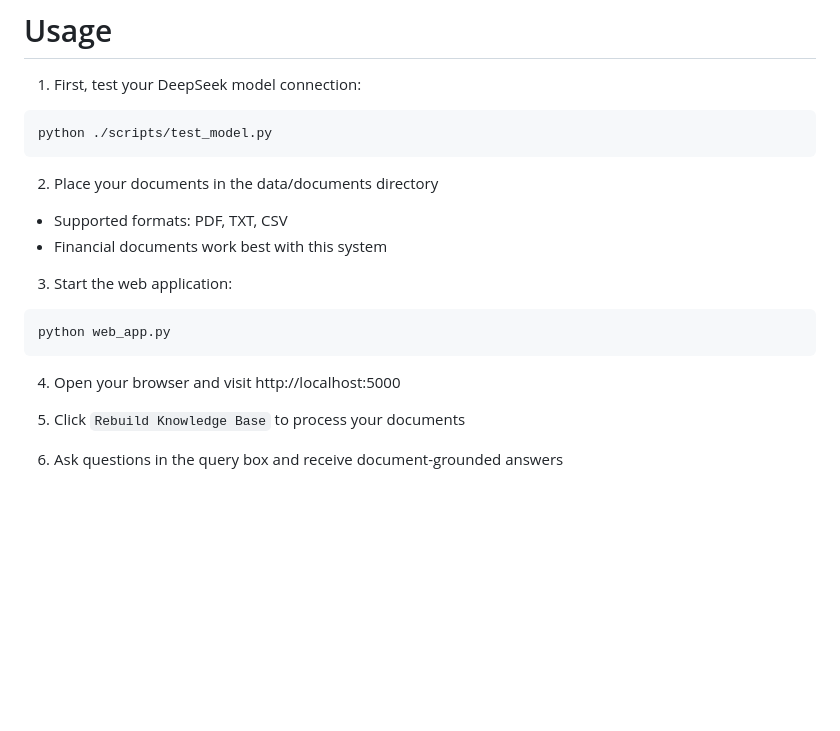
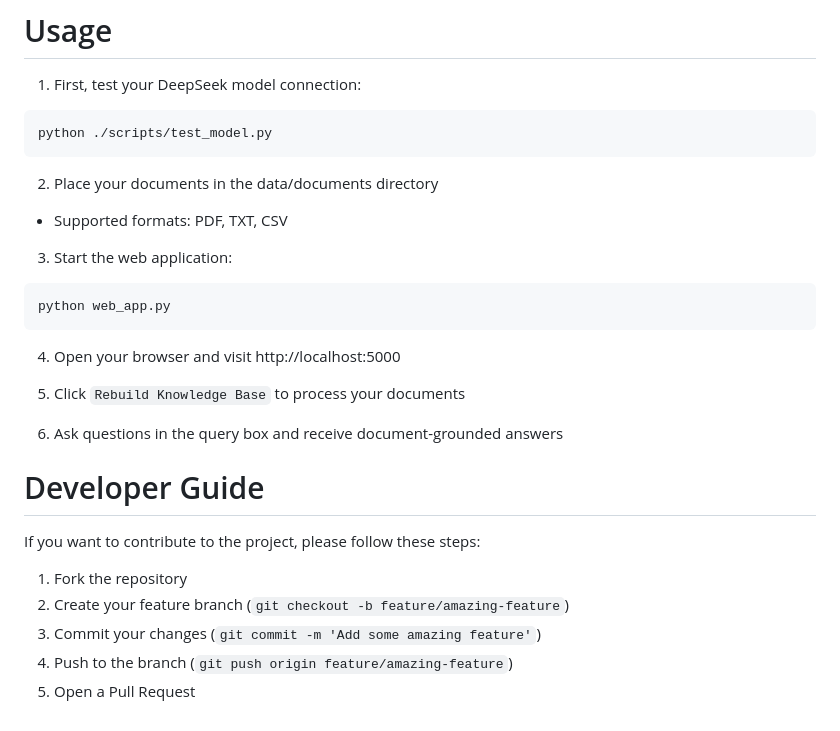
Before and after one commit to l1anch1/RAGenius, a Markdown page: README.md, the part around the change printed below. Drawn GitHub-style; blank space fills up the shorter version.

````diff
--- a/README.md
+++ b/README.md
@@ -79,7 +87,6 @@ python ./scripts/test_model.py
 
 2. Place your documents in the data/documents directory
 - Supported formats: PDF, TXT, CSV
-- Financial documents work best with this system
 
 3. Start the web application:
 ```
@@ -91,3 +98,12 @@ python web_app.py
 5. Click `Rebuild Knowledge Base` to process your documents
 
 6. Ask questions in the query box and receive document-grounded answers
+
+
+# Developer Guide
+If you want to contribute to the project, please follow these steps:
+1. Fork the repository
+2. Create your feature branch (`git checkout -b feature/amazing-feature`)
+3. Commit your changes (`git commit -m 'Add some amazing feature'`)
+4. Push to the branch (`git push origin feature/amazing-feature`)
+5. Open a Pull Request
````
Also changed, not shown: other parts of README.md (+13 -5 lines), assets/images/1.png (added), assets/images/2.png (added), 11 other files.
